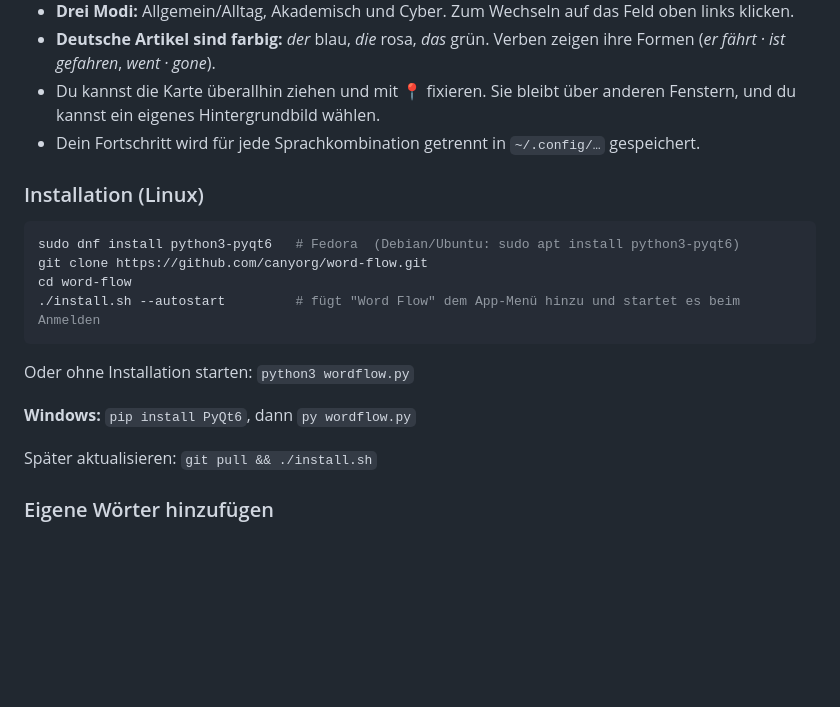
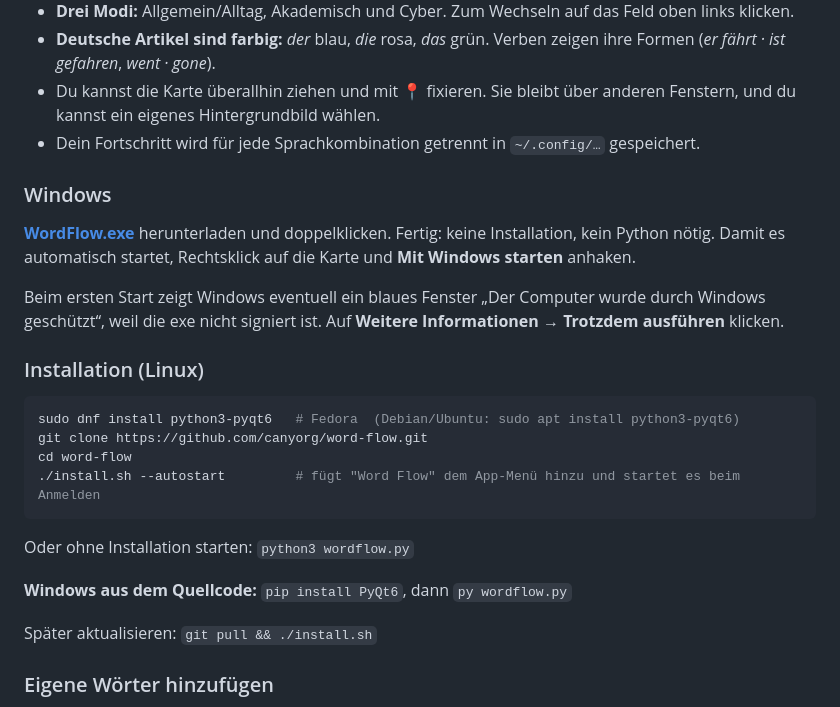
Before and after one commit to canyorg/word-flow, a Markdown page: README.md, the part around one of its changes. GitHub-like rendering; blank space fills up the shorter version.

````diff
--- a/README.md
+++ b/README.md
@@ -182,6 +192,11 @@ Word Flow ist eine einzige App für Englisch, Deutsch, Türkisch und Russisch. B
 - Du kannst die Karte überallhin ziehen und mit 📍 fixieren. Sie bleibt über anderen Fenstern, und du kannst ein eigenes Hintergrundbild wählen.
 - Dein Fortschritt wird für jede Sprachkombination getrennt in `~/.config/…` gespeichert.
 
+### Windows
+**[WordFlow.exe](https://github.com/canyorg/word-flow/releases/latest/download/WordFlow.exe)** herunterladen und doppelklicken. Fertig: keine Installation, kein Python nötig. Damit es automatisch startet, Rechtsklick auf die Karte und **Mit Windows starten** anhaken.
+
+Beim ersten Start zeigt Windows eventuell ein blaues Fenster „Der Computer wurde durch Windows geschützt“, weil die exe nicht signiert ist. Auf **Weitere Informationen → Trotzdem ausführen** klicken.
+
 ### Installation (Linux)
 ```bash
 sudo dnf install python3-pyqt6   # Fedora  (Debian/Ubuntu: sudo apt install python3-pyqt6)
@@ -191,7 +206,7 @@ cd word-flow
 ```
 Oder ohne Installation starten: `python3 wordflow.py`
 
-**Windows:** `pip install PyQt6`, dann `py wordflow.py`
+**Windows aus dem Quellcode:** `pip install PyQt6`, dann `py wordflow.py`
 
 Später aktualisieren: `git pull && ./install.sh`
 
````
Also changed, not shown: other parts of README.md (+14 -2 lines), icon.png (added), 5 other files.
